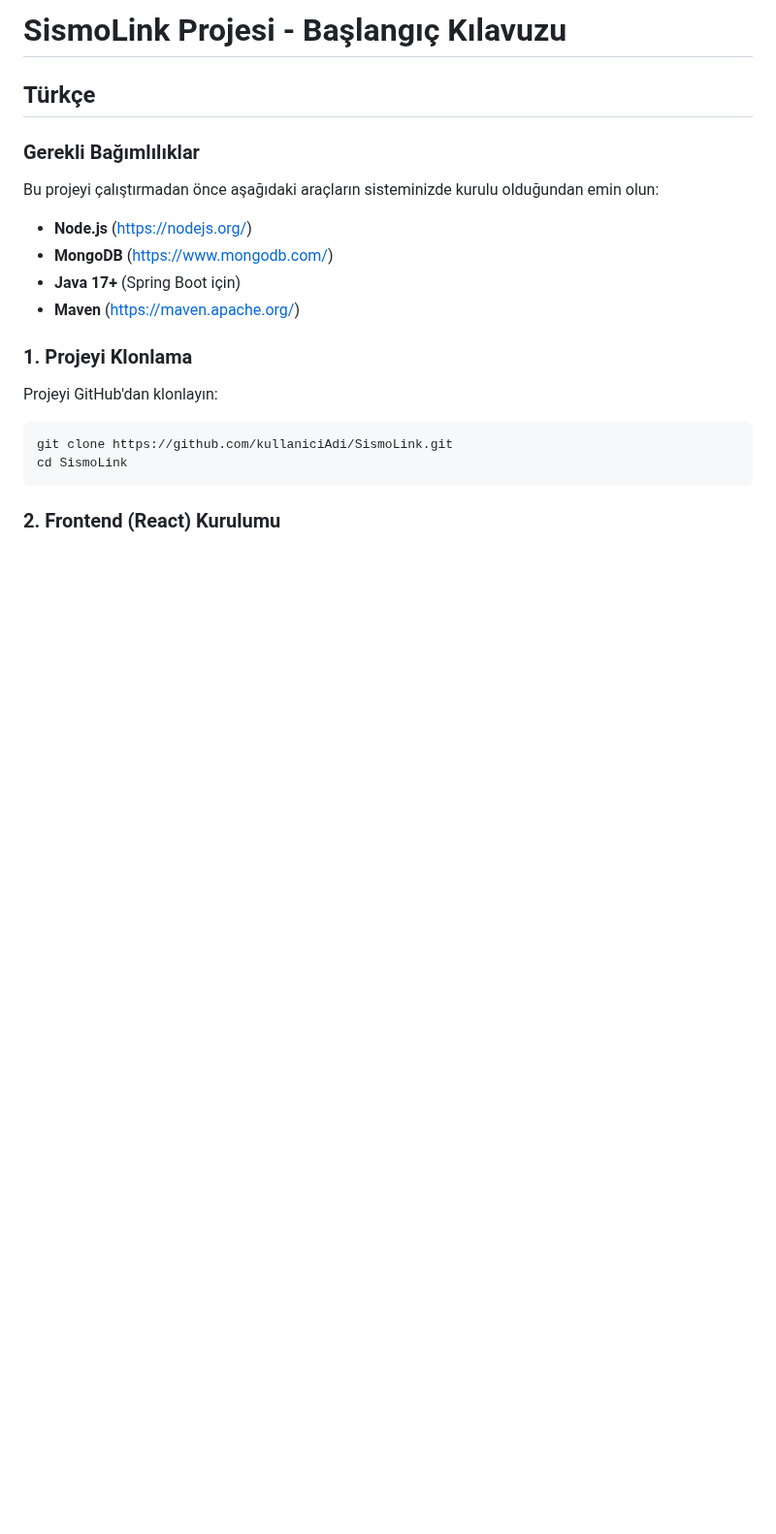
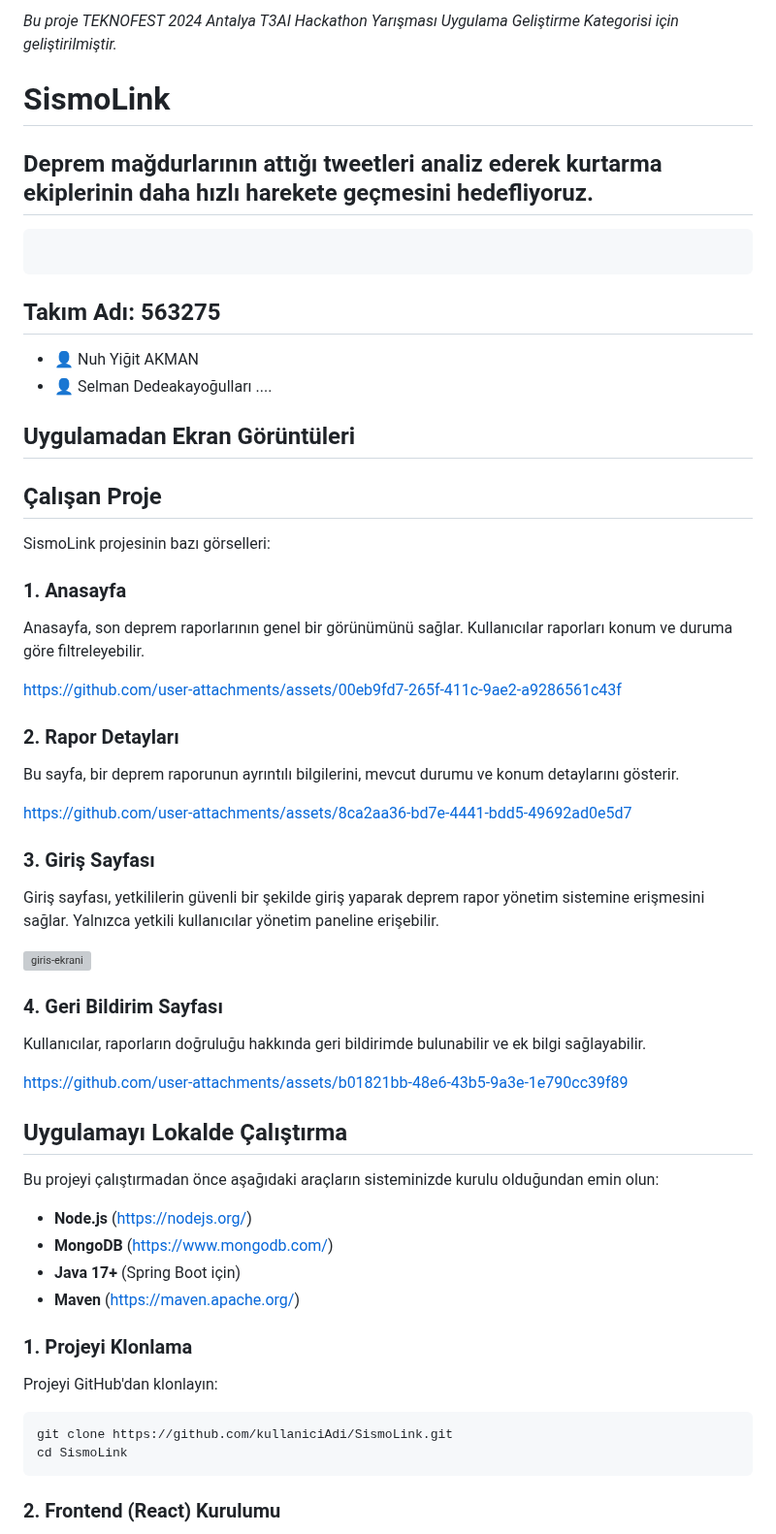
Before and after one commit to Rhalith/2vall-hackathon-project, a Markdown page: README.md, the part around one of its changes. Shown at 97% size. GitHub-like rendering; blank space fills up the shorter version; grey boxes are pictures that could not be loaded.

Commit message:
Change: made the readme to fit desired style

`````diff
--- a/README.md
+++ b/README.md
@@ -1,9 +1,45 @@
 
-# SismoLink Projesi - Başlangıç Kılavuzu
+*Bu proje TEKNOFEST 2024 Antalya T3AI Hackathon Yarışması Uygulama Geliştirme Kategorisi için geliştirilmiştir.*
 
-## Türkçe
+# SismoLink
+## Deprem mağdurlarının attığı tweetleri analiz ederek kurtarma ekiplerinin daha hızlı harekete geçmesini hedefliyoruz.
 
-### Gerekli Bağımlılıklar
+````
+
+````
+
+## Takım Adı: 563275
+- 👤 Nuh Yiğit AKMAN
+- 👤 Selman Dedeakayoğulları
+....
+
+## Uygulamadan Ekran Görüntüleri
+
+## Çalışan Proje
+
+SismoLink projesinin bazı görselleri:
+
+### 1. Anasayfa
+Anasayfa, son deprem raporlarının genel bir görünümünü sağlar. Kullanıcılar raporları konum ve duruma göre filtreleyebilir.
+
+https://github.com/user-attachments/assets/00eb9fd7-265f-411c-9ae2-a9286561c43f
+
+### 2. Rapor Detayları
+Bu sayfa, bir deprem raporunun ayrıntılı bilgilerini, mevcut durumu ve konum detaylarını gösterir.
+
+https://github.com/user-attachments/assets/8ca2aa36-bd7e-4441-bdd5-49692ad0e5d7
+
+### 3. Giriş Sayfası
+Giriş sayfası, yetkililerin güvenli bir şekilde giriş yaparak deprem rapor yönetim sistemine erişmesini sağlar. Yalnızca yetkili kullanıcılar yönetim paneline erişebilir.
+
+<img width="1278" alt="giris-ekrani" src="https://github.com/user-attachments/assets/305cd09b-03cf-459a-9834-ff6930cdcde0">
+
+### 4. Geri Bildirim Sayfası
+Kullanıcılar, raporların doğruluğu hakkında geri bildirimde bulunabilir ve ek bilgi sağlayabilir.
+
+https://github.com/user-attachments/assets/b01821bb-48e6-43b5-9a3e-1e790cc39f89
+
+## Uygulamayı Lokalde Çalıştırma
 
 Bu projeyi çalıştırmadan önce aşağıdaki araçların sisteminizde kurulu olduğundan emin olun:
 
`````
Also changed, not shown: other parts of README.md (+0 -143 lines).
